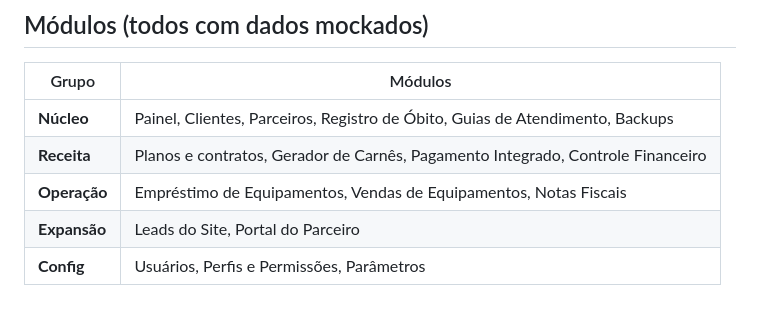
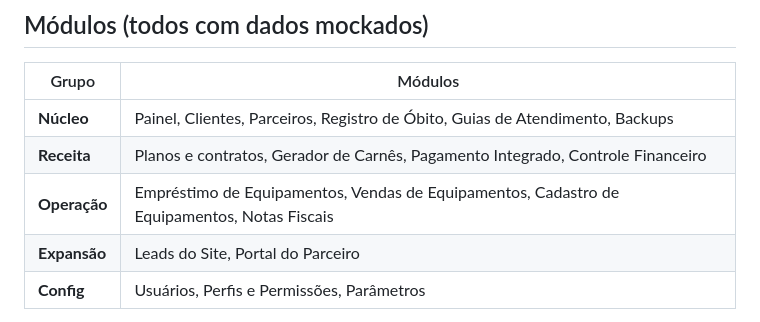
Before and after one commit to tresporumdigital/saas-canaa, a Markdown page: README.md, the part around the change. Rendered like a GitHub page.

Commit message:
List the Cadastro de Equipamentos module in the README
Co-Authored-By: Claude Sonnet 5 <noreply@anthropic.com>
Claude-Session: https://claude.ai/code/session_013zDQartjY2ihEiAj7YthwU

```diff
--- a/README.md
+++ b/README.md
@@ -58,7 +58,7 @@ npm run preview  # serve o build
 |---|---|
 | **Núcleo** | Painel, Clientes, Parceiros, Registro de Óbito, Guias de Atendimento, Backups |
 | **Receita** | Planos e contratos, Gerador de Carnês, Pagamento Integrado, Controle Financeiro |
-| **Operação** | Empréstimo de Equipamentos, Vendas de Equipamentos, Notas Fiscais |
+| **Operação** | Empréstimo de Equipamentos, Vendas de Equipamentos, Cadastro de Equipamentos, Notas Fiscais |
 | **Expansão** | Leads do Site, Portal do Parceiro |
 | **Config** | Usuários, Perfis e Permissões, Parâmetros |
 
```
